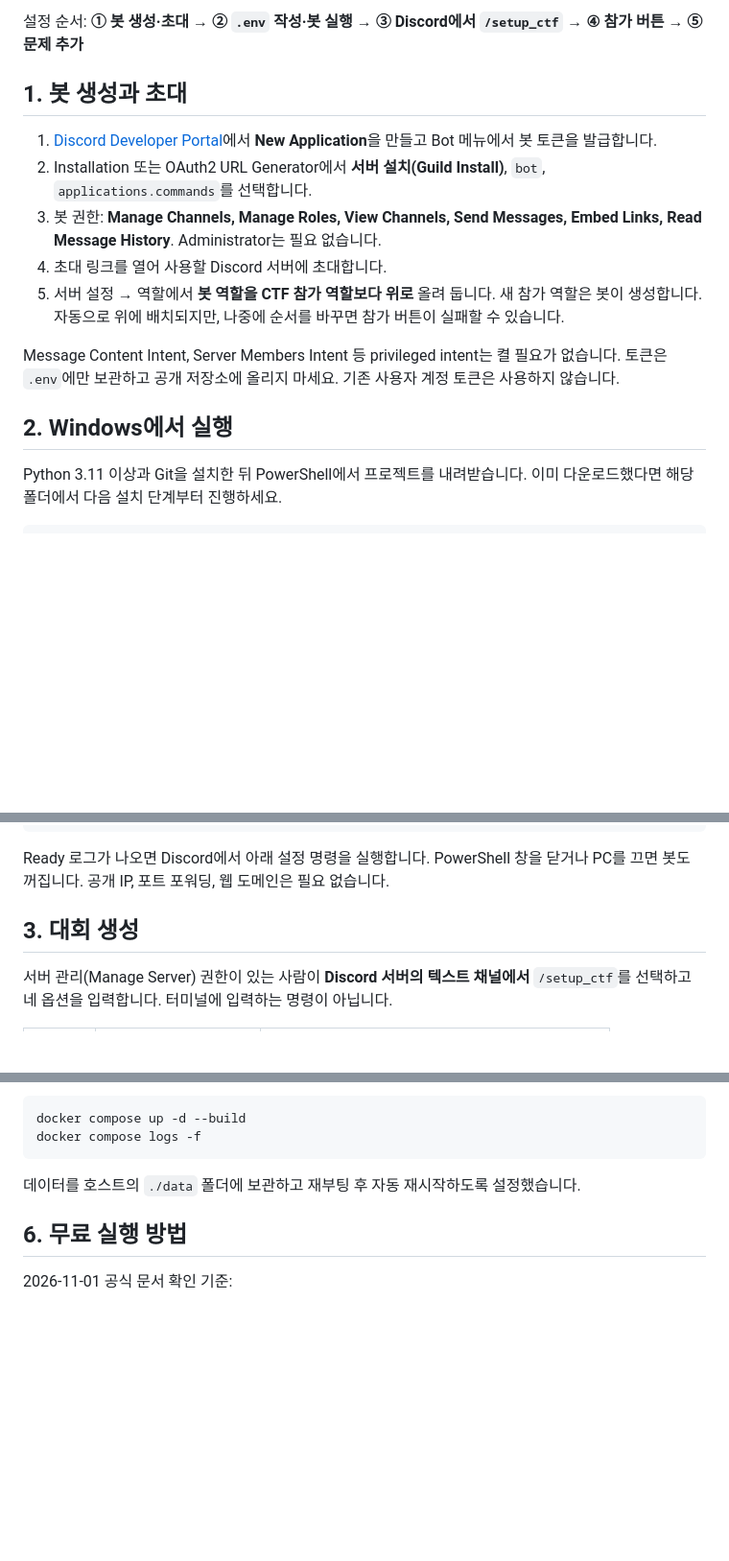
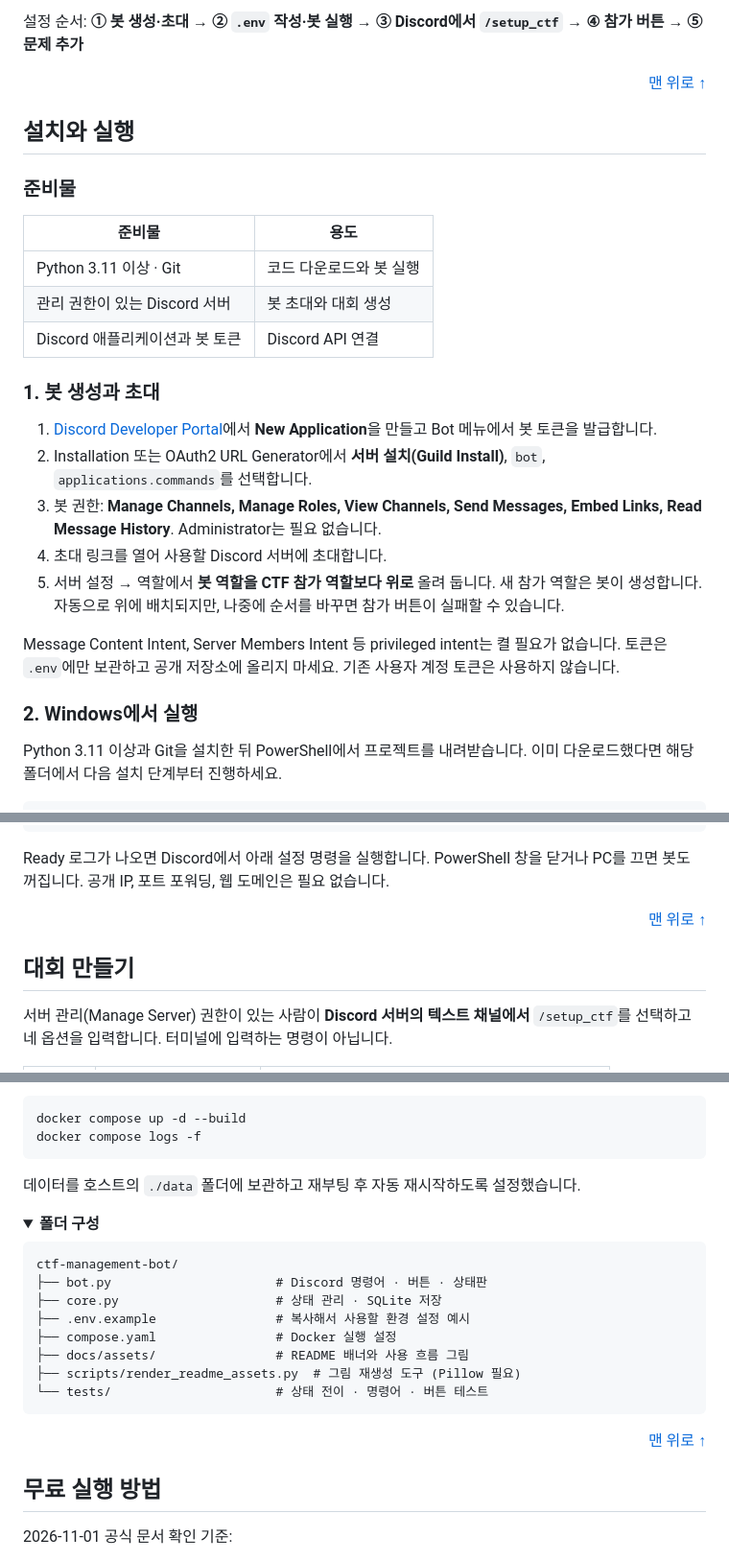
Before and after one commit to RatelXD/ctf-management-bot, a Markdown page: README.md, 3 parts joined by grey strips. Shown at 96% size. Rendered like a GitHub page; folded sections open; blank space fills up the shorter version.

````diff
--- a/README.md
+++ b/README.md
@@ -34,7 +91,21 @@ CTF 참가 버튼, 문제별 채널, 참가자별 작업 상태와 풀이 현황
 
 설정 순서: **① 봇 생성·초대 → ② `.env` 작성·봇 실행 → ③ Discord에서 `/setup_ctf` → ④ 참가 버튼 → ⑤ 문제 추가**
 
-## 1. 봇 생성과 초대
+<p align="right"><a href="#readme-top">맨 위로 ↑</a></p>
+
+<a id="getting-started"></a>
+
+## 설치와 실행
+
+### 준비물
+
+| 준비물 | 용도 |
+| --- | --- |
+| Python 3.11 이상 · Git | 코드 다운로드와 봇 실행 |
+| 관리 권한이 있는 Discord 서버 | 봇 초대와 대회 생성 |
+| Discord 애플리케이션과 봇 토큰 | Discord API 연결 |
+
+### 1. 봇 생성과 초대
 
 1. [Discord Developer Portal](https://discord.com/developers/applications)에서 **New Application**을 만들고 Bot 메뉴에서 봇 토큰을 발급합니다.
 2. Installation 또는 OAuth2 URL Generator에서 **서버 설치(Guild Install)**, `bot`, `applications.commands`를 선택합니다.
@@ -44,7 +115,7 @@ CTF 참가 버튼, 문제별 채널, 참가자별 작업 상태와 풀이 현황
 
 Message Content Intent, Server Members Intent 등 privileged intent는 켤 필요가 없습니다. 토큰은 `.env`에만 보관하고 공개 저장소에 올리지 마세요. 기존 사용자 계정 토큰은 사용하지 않습니다.
 
-## 2. Windows에서 실행
+### 2. Windows에서 실행
 
 Python 3.11 이상과 Git을 설치한 뒤 PowerShell에서 프로젝트를 내려받습니다. 이미 다운로드했다면 해당 폴더에서 다음 설치 단계부터 진행하세요.
 
@@ -78,7 +149,11 @@ DATABASE_PATH=data/ctf.sqlite3
 
 Ready 로그가 나오면 Discord에서 아래 설정 명령을 실행합니다. PowerShell 창을 닫거나 PC를 끄면 봇도 꺼집니다. 공개 IP, 포트 포워딩, 웹 도메인은 필요 없습니다.
 
-## 3. 대회 생성
+<p align="right"><a href="#readme-top">맨 위로 ↑</a></p>
+
+<a id="create-event"></a>
+
+## 대회 만들기
 
 서버 관리(Manage Server) 권한이 있는 사람이 **Discord 서버의 텍스트 채널에서** `/setup_ctf`를 선택하고 네 옵션을 입력합니다. 터미널에 입력하는 명령이 아닙니다.
 
@@ -153,7 +236,27 @@ docker compose logs -f
 
 데이터를 호스트의 `./data` 폴더에 보관하고 재부팅 후 자동 재시작하도록 설정했습니다.
 
-## 6. 무료 실행 방법
+<details>
+<summary><strong>폴더 구성</strong></summary>
+
+```text
+ctf-management-bot/
+├── bot.py                      # Discord 명령어 · 버튼 · 상태판
+├── core.py                     # 상태 관리 · SQLite 저장
+├── .env.example                # 복사해서 사용할 환경 설정 예시
+├── compose.yaml                # Docker 실행 설정
+├── docs/assets/                # README 배너와 사용 흐름 그림
+├── scripts/render_readme_assets.py  # 그림 재생성 도구 (Pillow 필요)
+└── tests/                      # 상태 전이 · 명령어 · 버튼 테스트
+```
+
+</details>
+
+<p align="right"><a href="#readme-top">맨 위로 ↑</a></p>
+
+<a id="hosting"></a>
+
+## 무료 실행 방법
 
 2026-11-01 공식 문서 확인 기준:
 
````
Also changed, not shown: other parts of README.md (+94 -3 lines), docs/assets/banner.png (added), docs/assets/workflow.png (added), 1 other file.
